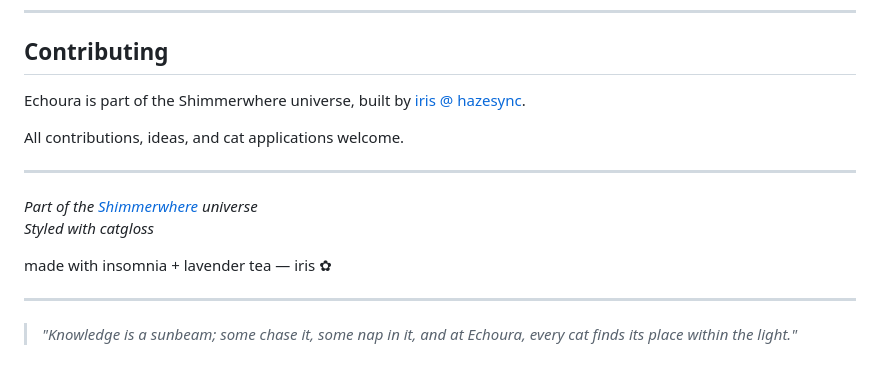
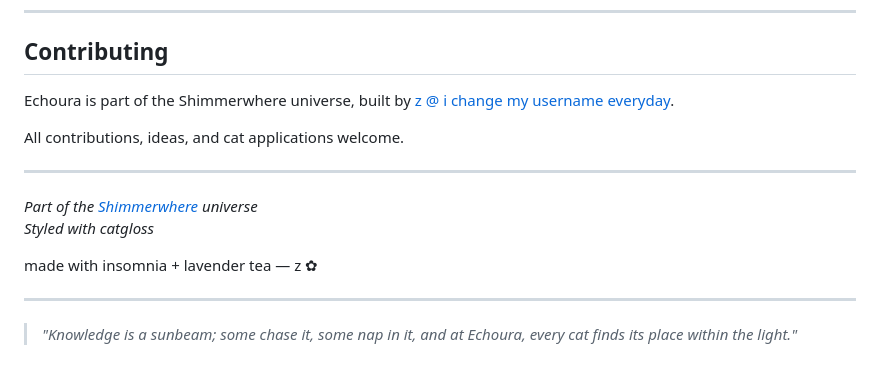
Before and after one commit to shimmerwhere/echoura, a Markdown page: README.md, the part around the change. GitHub-like rendering.

Commit message:
change everything again
Updated contributor information in README.md.

```diff
--- a/README.md
+++ b/README.md
@@ -343,7 +343,7 @@ A place where creators can bring to life the ideas that feel too strange, too ge
 
 ## Contributing
 
-Echoura is part of the Shimmerwhere universe, built by [iris @ hazesync](https://github.com/hazesync).
+Echoura is part of the Shimmerwhere universe, built by [z @ i change my username everyday](https://github.com/).
 
 All contributions, ideas, and cat applications welcome.
 
@@ -352,7 +352,7 @@ All contributions, ideas, and cat applications welcome.
 *Part of the [Shimmerwhere](https://github.com/shimmerwhere) universe*
 *Styled with catgloss*
 
-made with insomnia + lavender tea — iris ✿
+made with insomnia + lavender tea — z ✿
 
 ---
 
```
